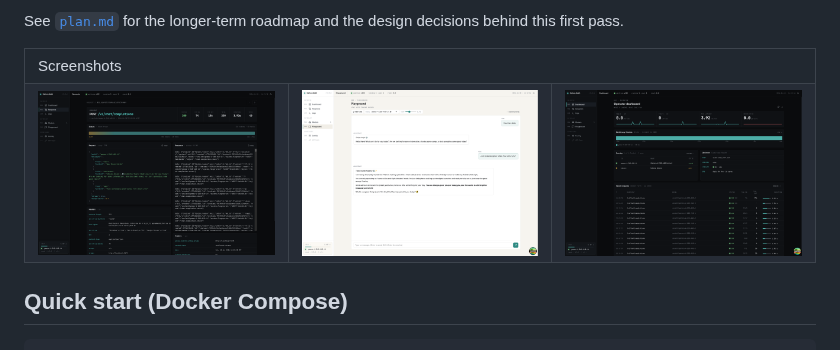
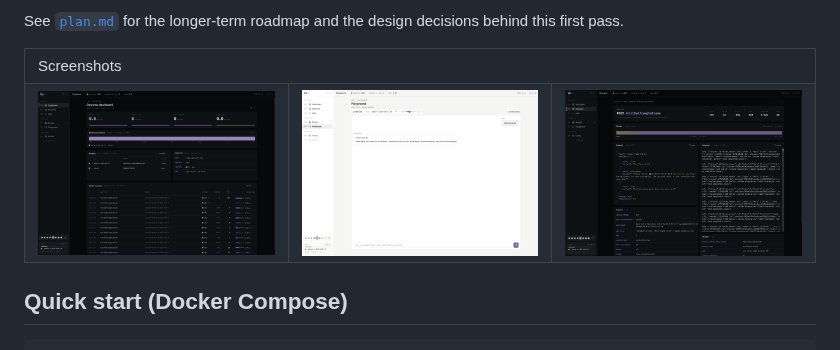
Before and after one commit to ndom91/llama-dash, a Markdown page: README.md, the part around the change. Rendered like a GitHub page; pictures changed too: .github/assets/SCR-20260418-mqgi.png (deleted), .github/assets/SCR-20260418-mqlt.png (deleted), .github/assets/SCR-20260418-mqpa.png (deleted).

Commit message:
docs: update README screenshots

```diff
--- a/README.md
+++ b/README.md
@@ -20,13 +20,13 @@ See [`plan.md`](./plan.md) for the longer-term roadmap and the design decisions
   </tr>
   <tr>
     <td>
-      <img alt="Dark - Request Details" src="./.github/assets/SCR-20260418-mqgi.png" />
+      <img alt="Dark - Dashboard" src="./.github/assets/SCR-20260418-nfjs.png" />
     </td>
     <td>
-      <img alt="Light - Playground" src="./.github/assets/SCR-20260418-mqpa.png" />
+      <img alt="Light - Playground" src="./.github/assets/SCR-20260418-nfrw.png" />
     </td>
     <td>
-      <img alt="Dark - Dashboard" src="./.github/assets/SCR-20260418-mqlt.png" />
+      <img alt="Dark - Request Details" src="./.github/assets/SCR-20260418-nfny.png" />
     </td>
   </tr>
 </table>
```
